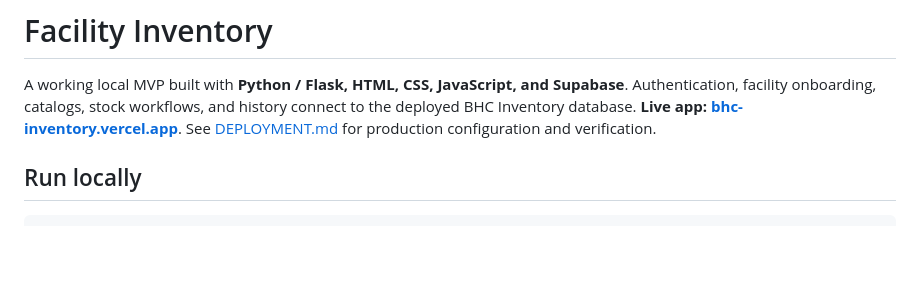
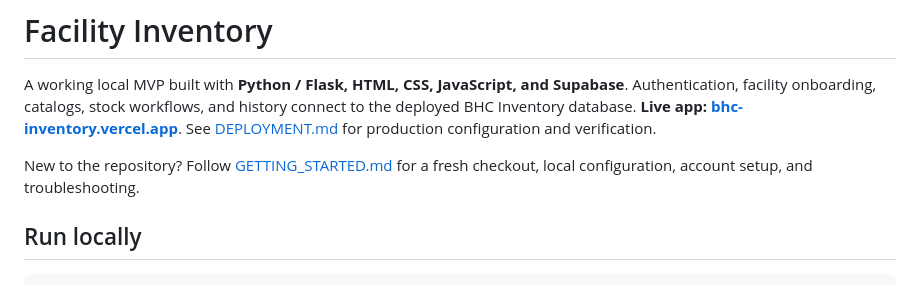
Before and after one commit to ErrolKelvinTolentino/bhc-inventory-management, a Markdown page: README.md, the part around the change. Drawn GitHub-style; blank space fills up the shorter version.

Commit message:
Add fresh-checkout setup guide for collaborators

```diff
--- a/README.md
+++ b/README.md
@@ -5,6 +5,9 @@ Supabase**. Authentication, facility onboarding, catalogs, stock workflows, and
 history connect to the deployed BHC Inventory database.
 **Live app: [bhc-inventory.vercel.app](https://bhc-inventory.vercel.app)**.
 See [DEPLOYMENT.md](DEPLOYMENT.md) for production configuration and verification.
+
+New to the repository? Follow [GETTING_STARTED.md](GETTING_STARTED.md) for a fresh
+checkout, local configuration, account setup, and troubleshooting.
 
 ## Run locally
 
```
Also changed, not shown: GETTING_STARTED.md (added, +143 -0 lines).
